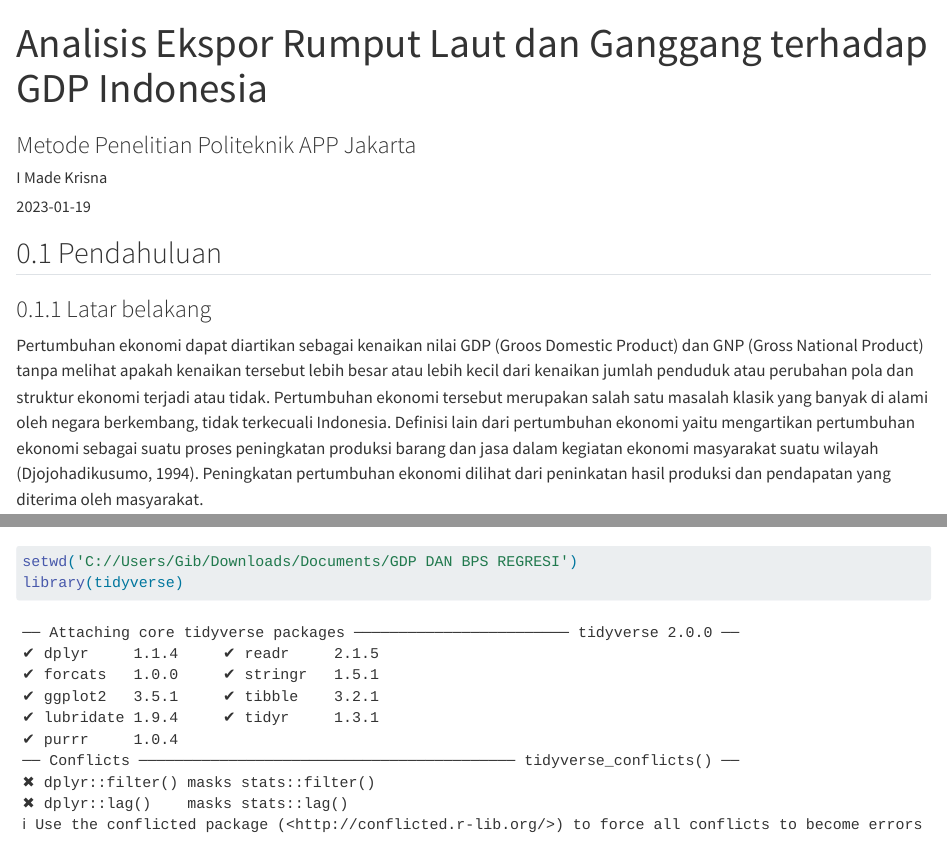
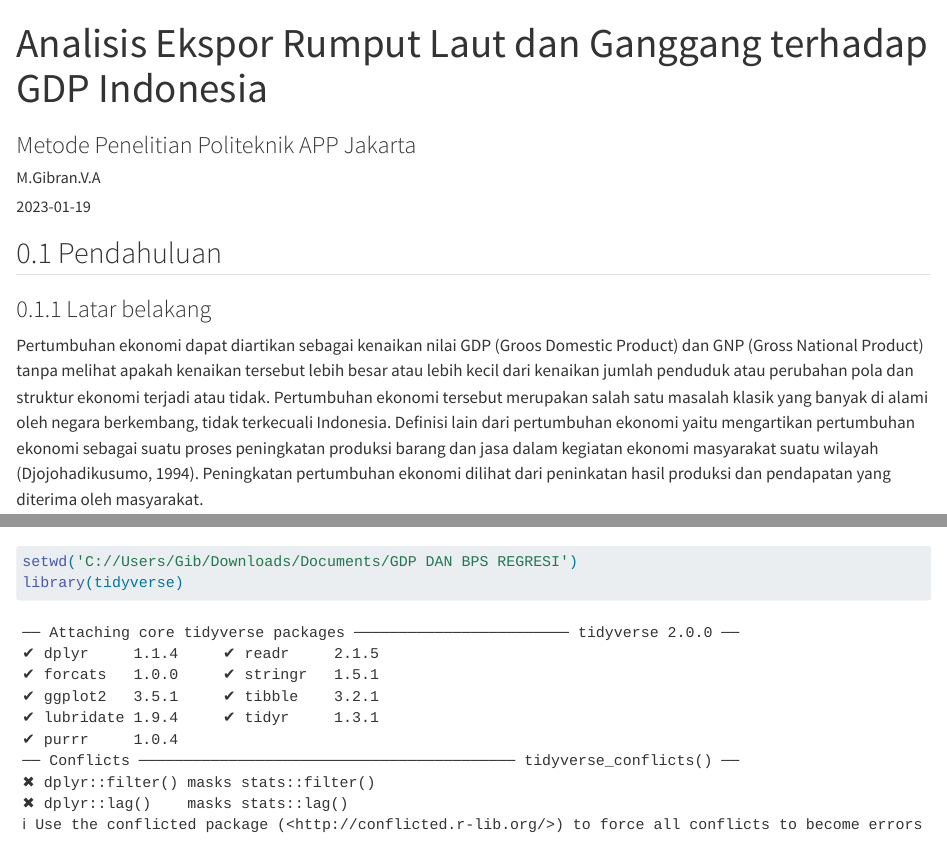
Before and after one commit to Brancuy/Brancuy.github.io, a Quarto document (index.qmd): the page in a window 1100 px wide, from its top, and a second part further down, joined at a grey line. Rendered offline with R 4.5, knitr and Pandoc in place of Quarto, with nearby package versions; some code elsewhere in the file could not run offline.

Commit message:
Add files via upload

```diff
--- a/index.qmd
+++ b/index.qmd
@@ -1,7 +1,7 @@
 ---
 title: "Analisis Ekspor Rumput Laut dan Ganggang terhadap GDP Indonesia"
 subtitle: "Metode Penelitian Politeknik APP Jakarta"
-author: "I Made Krisna"
+author: "M.Gibran.V.A"
 date: 2023-01-19
 number-sections: true
 format:
```
Also changed, not shown: index.qmd (6 more changed lines).
